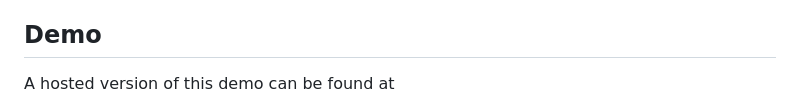
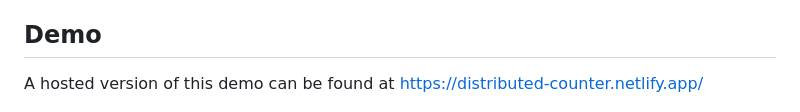
Before and after one commit to PubNubDevelopers/Functions-Distributed-Counter-Demo, a Markdown page: README.md, the part around the change. Drawn GitHub-style.

Commit message:
Hosted URL

```diff
--- a/README.md
+++ b/README.md
@@ -4,7 +4,7 @@
 
 ## Demo
 
-A hosted version of this demo can be found at
+A hosted version of this demo can be found at [https://distributed-counter.netlify.app/](https://distributed-counter.netlify.app/)
 
 ![Screenshot](./media/screenshot01.png)
 
```
